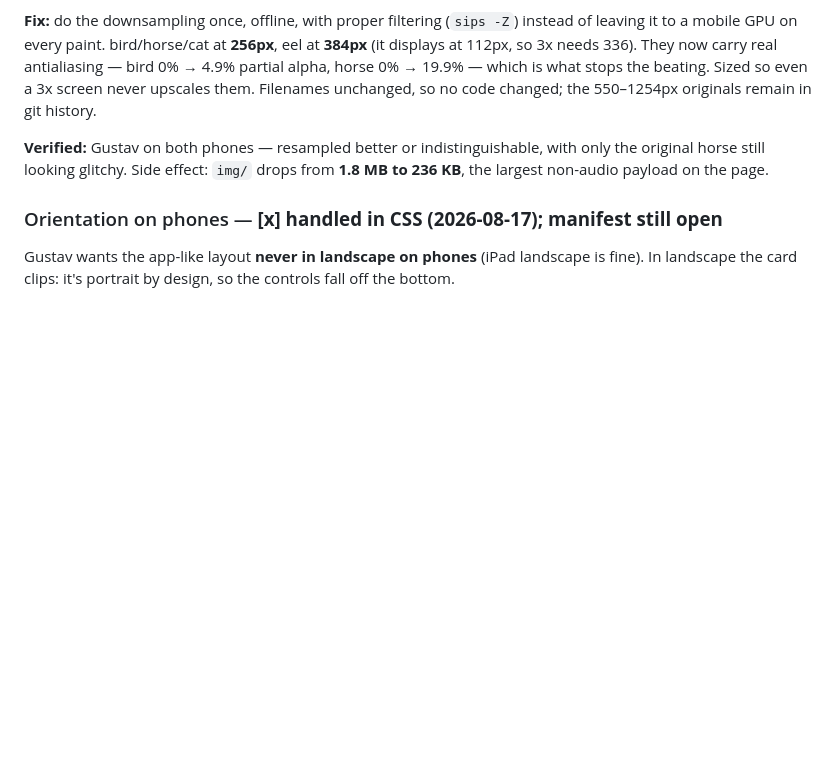
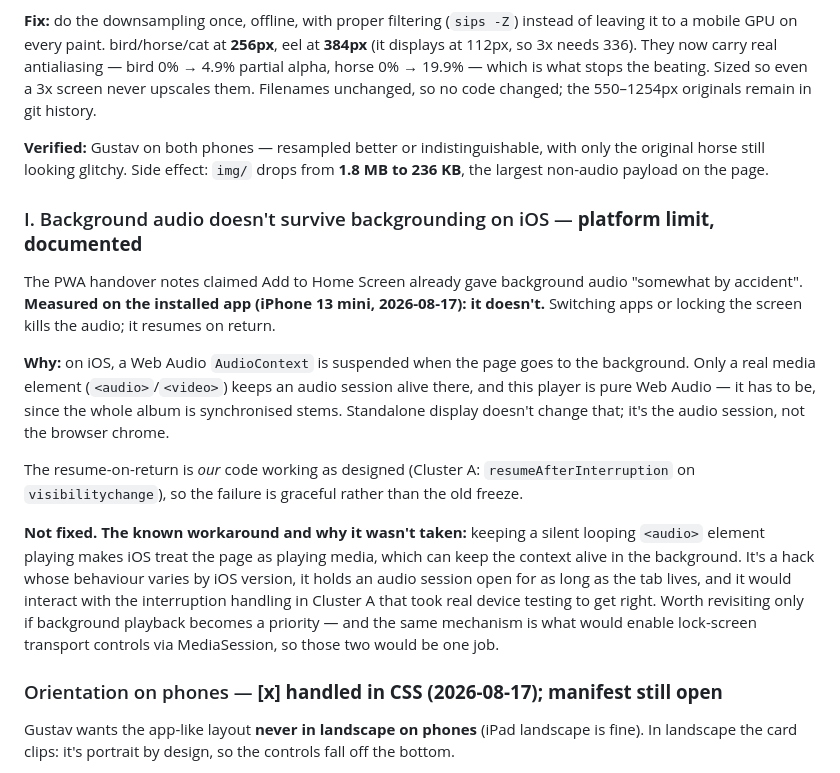
Before and after one commit to gustavsvedung/return-to-repeat, a Markdown page: BUGS.md, the part around the change. Rendered like a GitHub page; blank space fills up the shorter version.

```diff
--- a/BUGS.md
+++ b/BUGS.md
@@ -424,6 +424,28 @@ in git history.
 original horse still looking glitchy. Side effect: `img/` drops from **1.8 MB to 236 KB**, the
 largest non-audio payload on the page.
 
+### I. Background audio doesn't survive backgrounding on iOS — **platform limit, documented**
+
+The PWA handover notes claimed Add to Home Screen already gave background audio "somewhat by
+accident". **Measured on the installed app (iPhone 13 mini, 2026-08-17): it doesn't.**
+Switching apps or locking the screen kills the audio; it resumes on return.
+
+**Why:** on iOS, a Web Audio `AudioContext` is suspended when the page goes to the background.
+Only a real media element (`<audio>`/`<video>`) keeps an audio session alive there, and this
+player is pure Web Audio — it has to be, since the whole album is synchronised stems.
+Standalone display doesn't change that; it's the audio session, not the browser chrome.
+
+The resume-on-return is *our* code working as designed (Cluster A: `resumeAfterInterruption`
+on `visibilitychange`), so the failure is graceful rather than the old freeze.
+
+**Not fixed. The known workaround and why it wasn't taken:** keeping a silent looping
+`<audio>` element playing makes iOS treat the page as playing media, which can keep the
+context alive in the background. It's a hack whose behaviour varies by iOS version, it holds
+an audio session open for as long as the tab lives, and it would interact with the
+interruption handling in Cluster A that took real device testing to get right. Worth
+revisiting only if background playback becomes a priority — and the same mechanism is what
+would enable lock-screen transport controls via MediaSession, so those two would be one job.
+
 ### Orientation on phones — **[x] handled in CSS (2026-08-17); manifest still open**
 
 Gustav wants the app-like layout **never in landscape on phones** (iPad landscape is fine).
```
Also changed, not shown: TESTING.md (+12 -12 lines).
